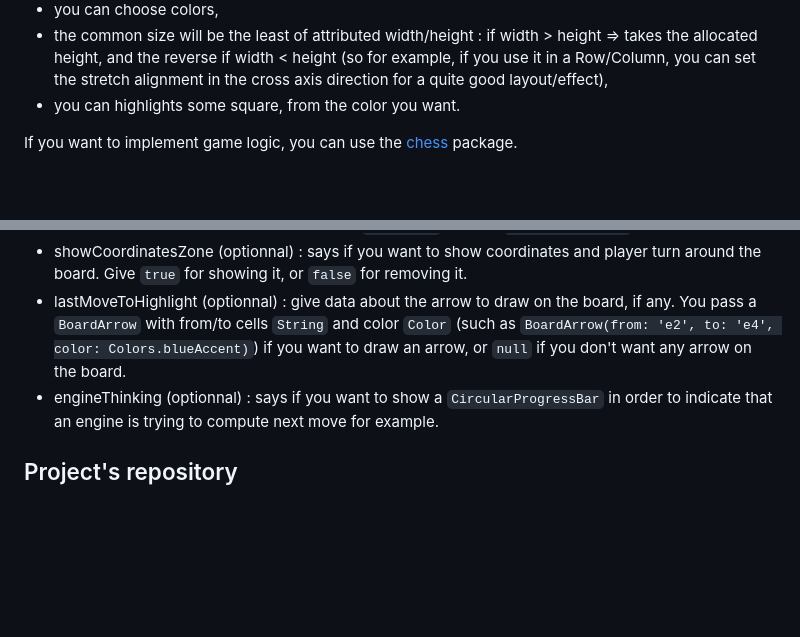
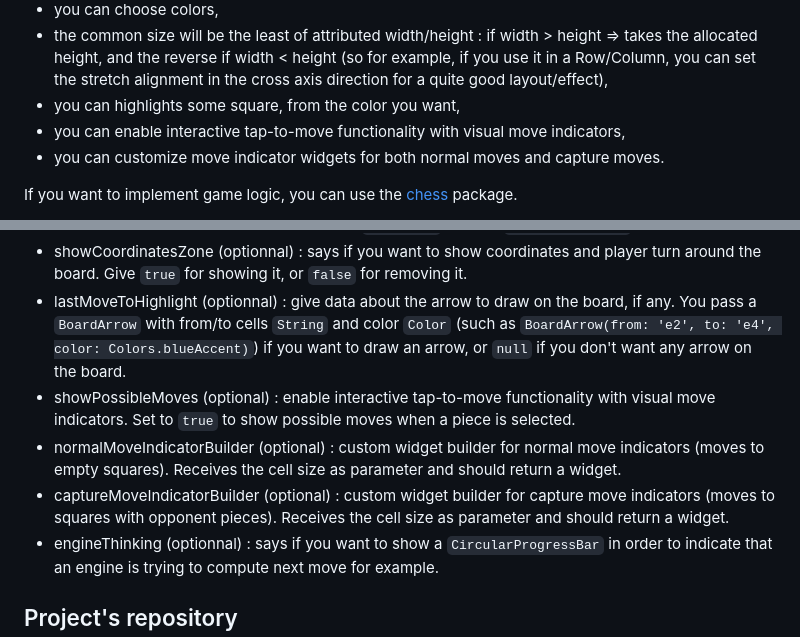
Before and after one commit to loloof64/Flutter-Simple-Chess-Board, a Markdown page: README.md, 2 parts joined by grey strips. Drawn GitHub-style; blank space fills up the shorter version.

```diff
--- a/README.md
+++ b/README.md
@@ -27,7 +27,9 @@ A simple chess board, where:
 - you can add arrows,
 - you can choose colors,
 - the common size will be the least of attributed width/height : if width > height => takes the allocated height, and the reverse if width < height (so for example, if you use it in a Row/Column, you can set the stretch alignment in the cross axis direction for a quite good layout/effect),
-- you can highlights some square, from the color you want.
+- you can highlights some square, from the color you want,
+- you can enable interactive tap-to-move functionality with visual move indicators,
+- you can customize move indicator widgets for both normal moves and capture moves.
 
 If you want to implement game logic, you can use the [chess](https://pub.dev/packages/chess) package.
 
@@ -161,6 +213,9 @@ SimpleChessBoard(
 - onPromote: the given function is called whenever a promotion move is done on board by the user (if he's allowed to move pieces). You must return a `Future<PieceType?>`. The `Future` can wrap a `null` value in order to cancel. Otherwise, wrap a `PieceType` such as `PieceType.queen`.
 - showCoordinatesZone (optionnal) : says if you want to show coordinates and player turn around the board. Give `true` for showing it, or `false` for removing it.
 - lastMoveToHighlight (optionnal) : give data about the arrow to draw on the board, if any. You pass a `BoardArrow` with from/to cells `String` and color `Color` (such as `BoardArrow(from: 'e2', to: 'e4', color: Colors.blueAccent)`) if you want to draw an arrow, or `null` if you don't want any arrow on the board.
+- showPossibleMoves (optional) : enable interactive tap-to-move functionality with visual move indicators. Set to `true` to show possible moves when a piece is selected.
+- normalMoveIndicatorBuilder (optional) : custom widget builder for normal move indicators (moves to empty squares). Receives the cell size as parameter and should return a widget.
+- captureMoveIndicatorBuilder (optional) : custom widget builder for capture move indicators (moves to squares with opponent pieces). Receives the cell size as parameter and should return a widget.
 - engineThinking (optionnal) : says if you want to show a `CircularProgressBar` in order to indicate that an engine is trying to compute next move for example.
 
 ## Project's repository
```
Also changed, not shown: other parts of README.md (+51 -1 lines).
